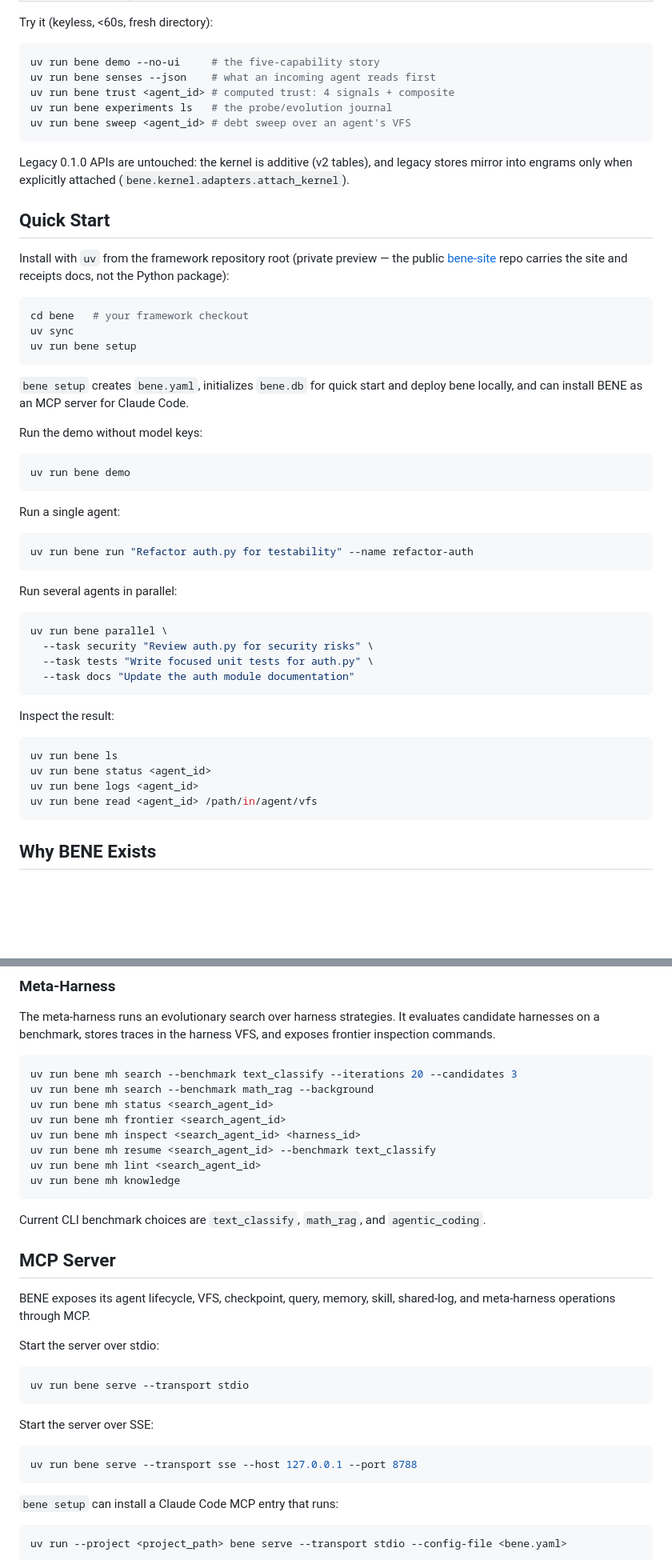
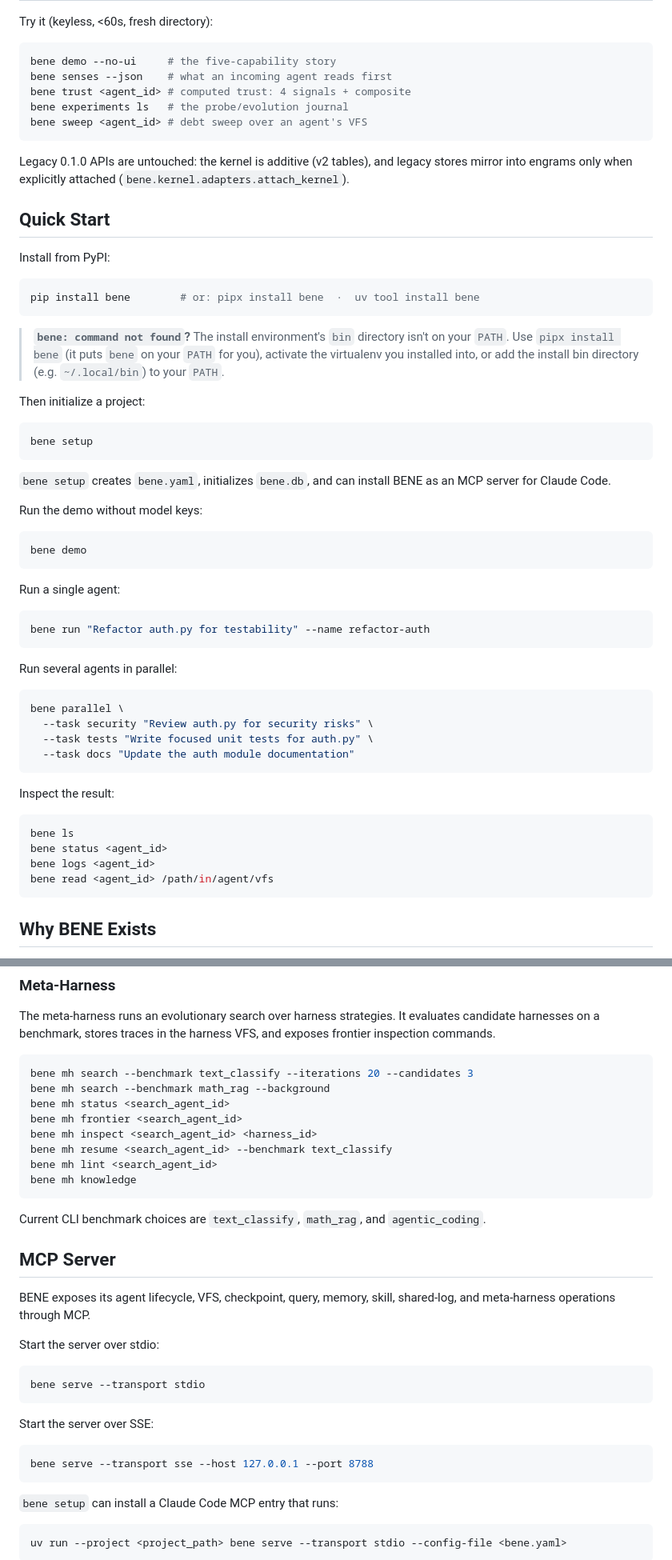
Before and after one commit to good-night-oppie/bene, a Markdown page: README.md, 2 parts joined by grey strips. Shown at 80% size. GitHub-like rendering; blank space fills up the shorter version.

````diff
--- a/README.md
+++ b/README.md
@@ -102,11 +101,11 @@ predecessor frameworks (`docs/research/GAP-AUDIT.md`). Architecture:
 Try it (keyless, <60s, fresh directory):
 
 ```bash
-uv run bene demo --no-ui     # the five-capability story
-uv run bene senses --json    # what an incoming agent reads first
-uv run bene trust <agent_id> # computed trust: 4 signals + composite
-uv run bene experiments ls   # the probe/evolution journal
-uv run bene sweep <agent_id> # debt sweep over an agent's VFS
+bene demo --no-ui     # the five-capability story
+bene senses --json    # what an incoming agent reads first
+bene trust <agent_id> # computed trust: 4 signals + composite
+bene experiments ls   # the probe/evolution journal
+bene sweep <agent_id> # debt sweep over an agent's VFS
 ```
 
 Legacy 0.1.0 APIs are untouched: the kernel is additive (v2 tables), and
@@ -115,32 +114,38 @@ legacy stores mirror into engrams only when explicitly attached
 
 ## Quick Start
 
-Install with `uv` from the framework repository root (private preview — the public [bene-site](https://github.com/EdwardTang/bene-site) repo carries the site and receipts docs, not the Python package):
+Install from PyPI:
 
 ```bash
-cd bene   # your framework checkout
-uv sync
-uv run bene setup
+pip install bene        # or: pipx install bene  ·  uv tool install bene
 ```
 
-`bene setup` creates `bene.yaml`, initializes `bene.db` for quick start and deploy bene locally, and can install BENE as an MCP server for Claude Code.
+> **`bene: command not found`?** The install environment's `bin` directory isn't on your `PATH`. Use `pipx install bene` (it puts `bene` on your `PATH` for you), activate the virtualenv you installed into, or add the install bin directory (e.g. `~/.local/bin`) to your `PATH`.
+
+Then initialize a project:
+
+```bash
+bene setup
+```
+
+`bene setup` creates `bene.yaml`, initializes `bene.db`, and can install BENE as an MCP server for Claude Code.
 
 Run the demo without model keys:
 
 ```bash
-uv run bene demo
+bene demo
 ```
 
 Run a single agent:
 
 ```bash
-uv run bene run "Refactor auth.py for testability" --name refactor-auth
+bene run "Refactor auth.py for testability" --name refactor-auth
 ```
 
 Run several agents in parallel:
 
 ```bash
-uv run bene parallel \
+bene parallel \
   --task security "Review auth.py for security risks" \
   --task tests "Write focused unit tests for auth.py" \
   --task docs "Update the auth module documentation"
@@ -149,10 +154,10 @@ uv run bene parallel \
 Inspect the result:
 
 ```bash
-uv run bene ls
-uv run bene status <agent_id>
-uv run bene logs <agent_id>
-uv run bene read <agent_id> /path/in/agent/vfs
+bene ls
+bene status <agent_id>
+bene logs <agent_id>
+bene read <agent_id> /path/in/agent/vfs
 ```
 
 ## Why BENE Exists
@@ -297,19 +300,17 @@ uv run bene log ls
 The meta-harness runs an evolutionary search over harness strategies. It evaluates candidate harnesses on a benchmark, stores traces in the harness VFS, and exposes frontier inspection commands.
 
 ```bash
-uv run bene mh search --benchmark text_classify --iterations 20 --candidates 3
-uv run bene mh search --benchmark math_rag --background
-uv run bene mh status <search_agent_id>
-uv run bene mh frontier <search_agent_id>
-uv run bene mh inspect <search_agent_id> <harness_id>
-uv run bene mh resume <search_agent_id> --benchmark text_classify
-uv run bene mh lint <search_agent_id>
-uv run bene mh knowledge
+bene mh search --benchmark text_classify --iterations 20 --candidates 3
+bene mh search --benchmark math_rag --background
+bene mh status <search_agent_id>
+bene mh frontier <search_agent_id>
+bene mh inspect <search_agent_id> <harness_id>
+bene mh resume <search_agent_id> --benchmark text_classify
+bene mh lint <search_agent_id>
+bene mh knowledge
 ```
 
 Current CLI benchmark choices are `text_classify`, `math_rag`, and `agentic_coding`.
-
-
 
 ## MCP Server
 
@@ -318,13 +319,13 @@ BENE exposes its agent lifecycle, VFS, checkpoint, query, memory, skill, shared-
 Start the server over stdio:
 
 ```bash
-uv run bene serve --transport stdio
+bene serve --transport stdio
 ```
 
 Start the server over SSE:
 
 ```bash
-uv run bene serve --transport sse --host 127.0.0.1 --port 8788
+bene serve --transport sse --host 127.0.0.1 --port 8788
 ```
 
 `bene setup` can install a Claude Code MCP entry that runs:
````
Also changed, not shown: other parts of README.md (+47 -43 lines).
